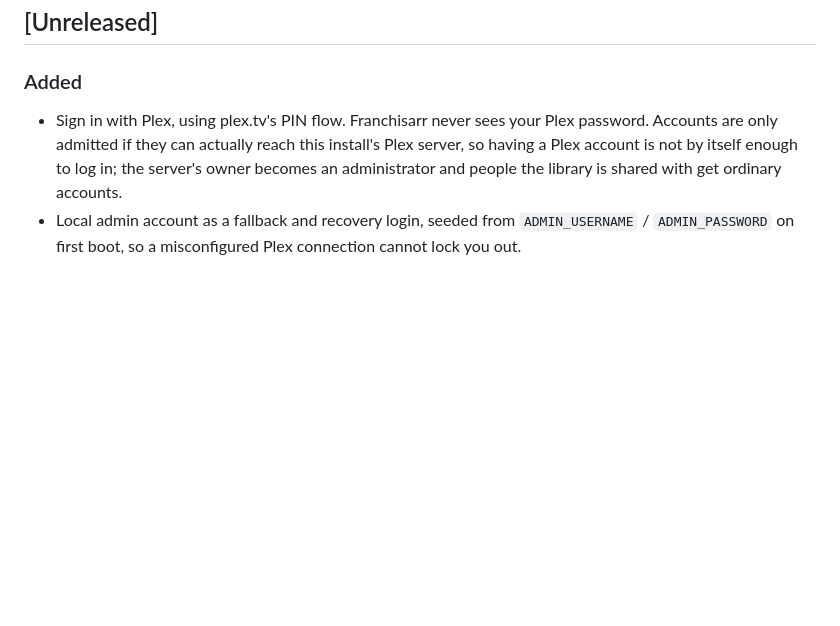
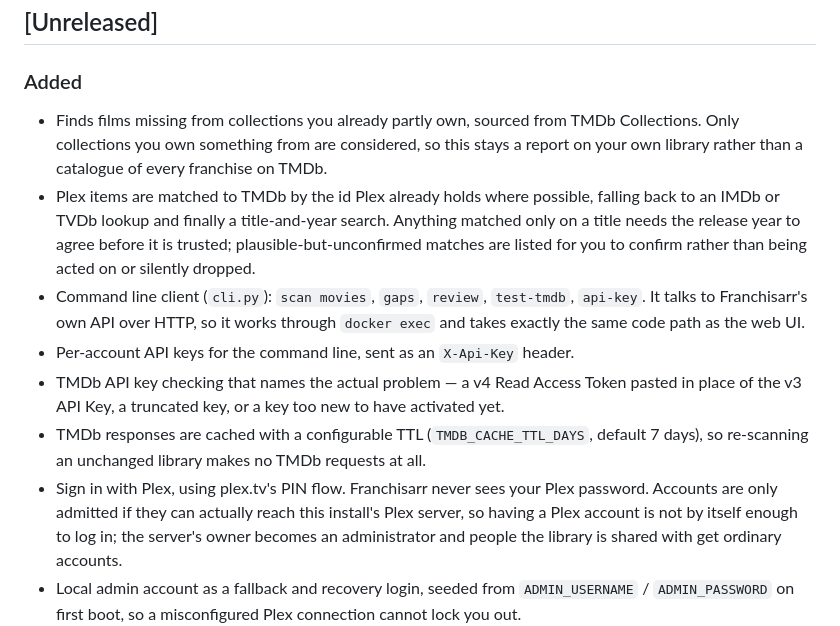
Before and after one commit to prophetizer/franchisarr, a Markdown page: CHANGELOG.md, the part around the change. Rendered like a GitHub page; blank space fills up the shorter version.

```diff
--- a/CHANGELOG.md
+++ b/CHANGELOG.md
@@ -9,6 +9,21 @@ and this project adheres to [Semantic Versioning](https://semver.org/spec/v2.0.0
 
 ### Added
 
+- Finds films missing from collections you already partly own, sourced from TMDb Collections.
+  Only collections you own something from are considered, so this stays a report on your own
+  library rather than a catalogue of every franchise on TMDb.
+- Plex items are matched to TMDb by the id Plex already holds where possible, falling back to an
+  IMDb or TVDb lookup and finally a title-and-year search. Anything matched only on a title
+  needs the release year to agree before it is trusted; plausible-but-unconfirmed matches are
+  listed for you to confirm rather than being acted on or silently dropped.
+- Command line client (`cli.py`): `scan movies`, `gaps`, `review`, `test-tmdb`, `api-key`. It
+  talks to Franchisarr's own API over HTTP, so it works through `docker exec` and takes exactly
+  the same code path as the web UI.
+- Per-account API keys for the command line, sent as an `X-Api-Key` header.
+- TMDb API key checking that names the actual problem — a v4 Read Access Token pasted in place of
+  the v3 API Key, a truncated key, or a key too new to have activated yet.
+- TMDb responses are cached with a configurable TTL (`TMDB_CACHE_TTL_DAYS`, default 7 days), so
+  re-scanning an unchanged library makes no TMDb requests at all.
 - Sign in with Plex, using plex.tv's PIN flow. Franchisarr never sees your Plex password. Accounts
   are only admitted if they can actually reach this install's Plex server, so having a Plex
   account is not by itself enough to log in; the server's owner becomes an administrator and
```
Also changed, not shown: README.md (+16 -0 lines).
